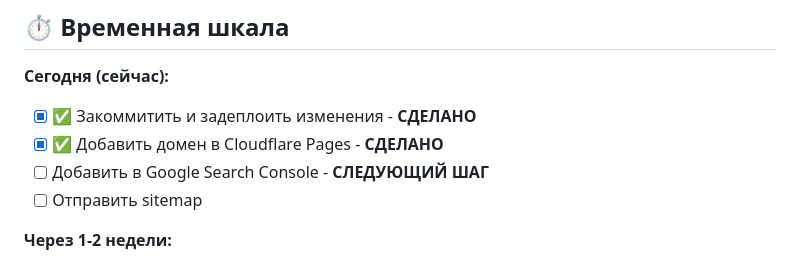
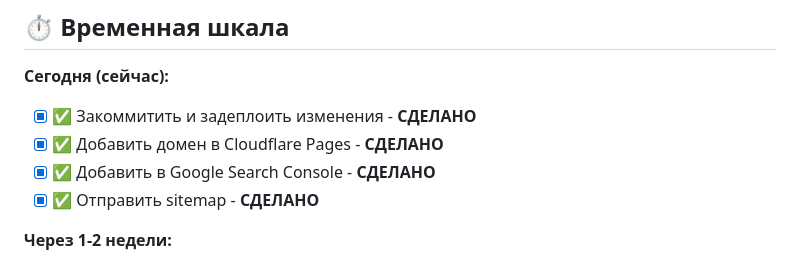
Before and after one commit to gorelikspb/iqtest, a Markdown page: DOMAIN_SETUP_GUIDE.md, the part around one of its changes. Rendered like a GitHub page.

```diff
--- a/DOMAIN_SETUP_GUIDE.md
+++ b/DOMAIN_SETUP_GUIDE.md
@@ -85,8 +94,8 @@ git push
 **Сегодня (сейчас):**
 - [x] ✅ Закоммитить и задеплоить изменения - **СДЕЛАНО**
 - [x] ✅ Добавить домен в Cloudflare Pages - **СДЕЛАНО**
-- [ ] Добавить в Google Search Console - **СЛЕДУЮЩИЙ ШАГ**
-- [ ] Отправить sitemap
+- [x] ✅ Добавить в Google Search Console - **СДЕЛАНО**
+- [x] ✅ Отправить sitemap - **СДЕЛАНО**
 
 **Через 1-2 недели:**
 - Проверить что страницы индексируются
```
Also changed, not shown: other parts of DOMAIN_SETUP_GUIDE.md (+26 -17 lines).
